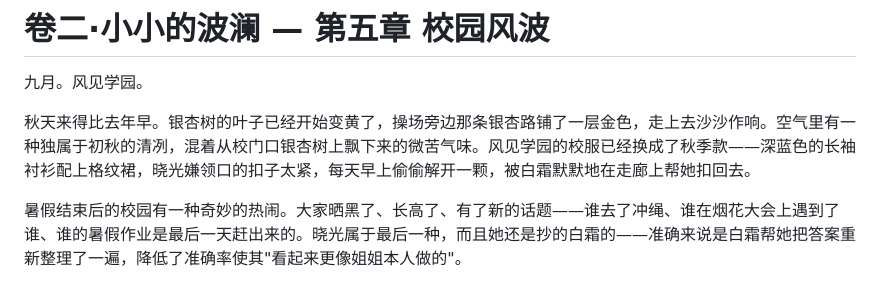
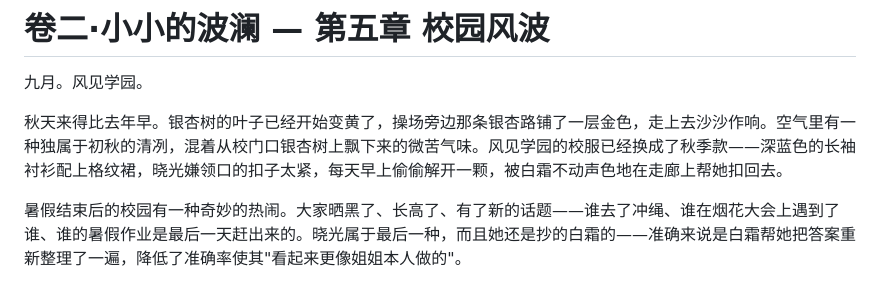
Before and after one commit to BaiMeou/kazami, a Markdown page: 小说/卷二/第五章_校园风波.md, the part around the change. Drawn GitHub-style.

```diff
--- a/小说/卷二/第五章_校园风波.md
+++ b/小说/卷二/第五章_校园风波.md
@@ -2,7 +2,7 @@
 
 九月。风见学园。
 
-秋天来得比去年早。银杏树的叶子已经开始变黄了，操场旁边那条银杏路铺了一层金色，走上去沙沙作响。空气里有一种独属于初秋的清冽，混着从校门口银杏树上飘下来的微苦气味。风见学园的校服已经换成了秋季款——深蓝色的长袖衬衫配上格纹裙，晓光嫌领口的扣子太紧，每天早上偷偷解开一颗，被白霜默默地在走廊上帮她扣回去。
+秋天来得比去年早。银杏树的叶子已经开始变黄了，操场旁边那条银杏路铺了一层金色，走上去沙沙作响。空气里有一种独属于初秋的清冽，混着从校门口银杏树上飘下来的微苦气味。风见学园的校服已经换成了秋季款——深蓝色的长袖衬衫配上格纹裙，晓光嫌领口的扣子太紧，每天早上偷偷解开一颗，被白霜不动声色地在走廊上帮她扣回去。
 
 暑假结束后的校园有一种奇妙的热闹。大家晒黑了、长高了、有了新的话题——谁去了冲绳、谁在烟花大会上遇到了谁、谁的暑假作业是最后一天赶出来的。晓光属于最后一种，而且她还是抄的白霜的——准确来说是白霜帮她把答案重新整理了一遍，降低了准确率使其"看起来更像姐姐本人做的"。
 
```
Also changed, not shown: 小说/卷四/第一章_圆桌会议.md (+1 -1 lines), 提示词/角色切换_系统提示词.md (added, +124 -0 lines).
